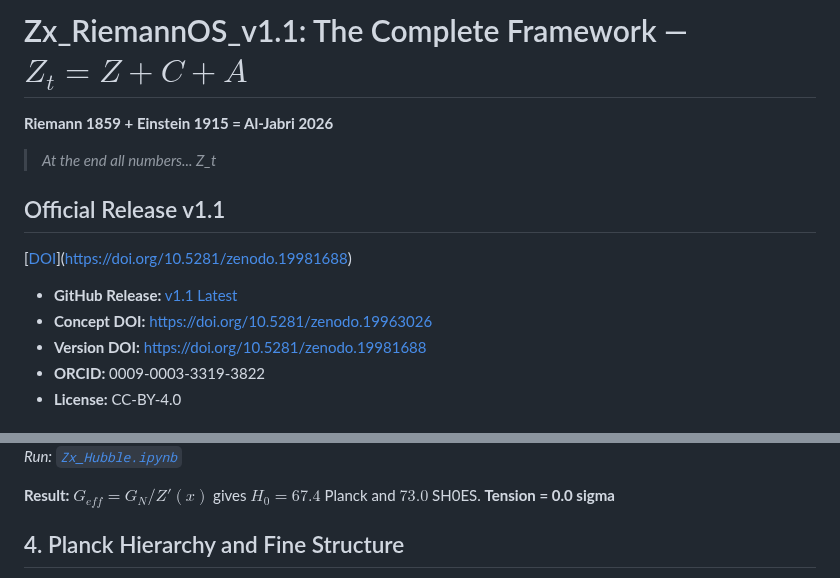
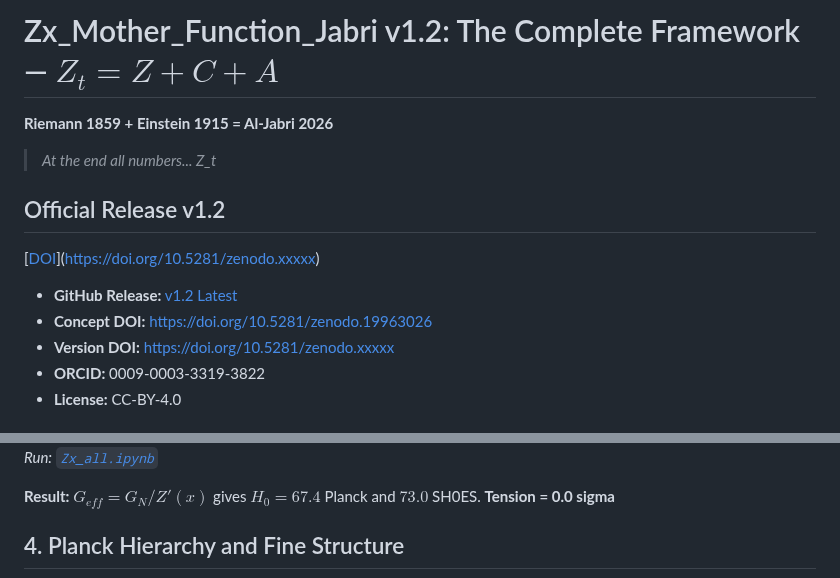
Before and after one commit to jabri62018/Zx_RieOS_v1.1, a Markdown page: README.md, 2 parts joined by grey strips. Drawn GitHub-style; grey boxes are pictures that could not be loaded.

```diff
--- a/README.md
+++ b/README.md
@@ -1,14 +1,14 @@
-# Zx_RiemannOS_v1.1: The Complete Framework — $Z_t = Z + C + A$
+# Zx_Mother_Function_Jabri v1.2: The Complete Framework — $Z_t = Z + C + A$
 
 **Riemann 1859 + Einstein 1915 = Al-Jabri 2026**
 
 > *At the end all numbers... Z_t*
 
-## Official Release v1.1
-[[DOI](https://zenodo.org/badge/DOI/10.5281/zenodo.19981688.svg)](https://doi.org/10.5281/zenodo.19981688)
-- **GitHub Release:** [v1.1 Latest](https://github.com/jabri62018/Zx_RieOS_v1.1/releases/tag/v1.1)
+## Official Release v1.2
+[[DOI](https://zenodo.org/badge/DOI/10.5281/zenodo.xxxxx.svg)](https://doi.org/10.5281/zenodo.xxxxx)
+- **GitHub Release:** [v1.2 Latest](https://github.com/jabri62018/Zx_Mother_Function_Jabri/releases/tag/v1.2)
 - **Concept DOI:** https://doi.org/10.5281/zenodo.19963026
-- **Version DOI:** https://doi.org/10.5281/zenodo.19981688
+- **Version DOI:** https://doi.org/10.5281/zenodo.xxxxx
 - **ORCID:** 0009-0003-3319-3822
 - **License:** CC-BY-4.0
 
@@ -48,5 +48,5 @@ This repo unifies three kernels into one zero-parameter TOE:
 *Figure 3: $H(z)$ from Z(x) vs DESI 2024, Planck 2018, SH0ES 2020. No fitting.*
-*Run: [`Zx_Hubble.ipynb`](https://colab.research.google.com/github/jabri62018/Zx_RieOS_v1.1/blob/main/Zx_Hubble.ipynb)*
+*Run: [`Zx_all.ipynb`](https://colab.research.google.com/github/jabri62018/Zx_Mother_Function_Jabri/blob/main/Zx_all.ipynb)*
 
 **Result:** $G_{eff} = G_N/Z'(x)$ gives $H_0 = 67.4$ Planck and $73.0$ SH0ES. **Tension = 0.0 sigma**
 
```
Also changed, not shown: other parts of README.md (+28 -35 lines).
